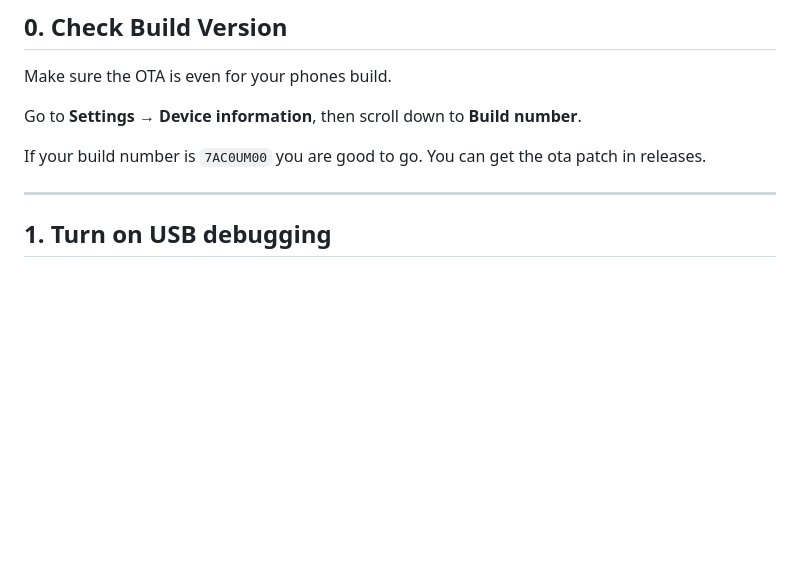
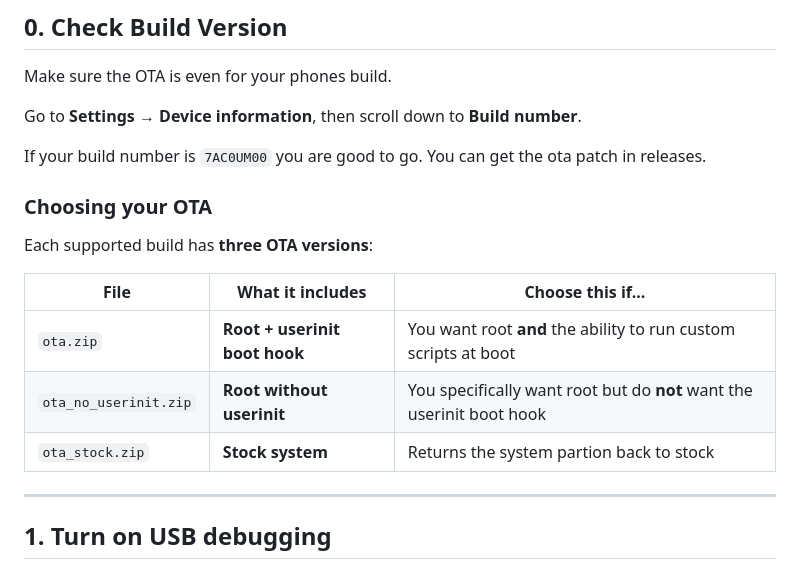
Before and after one commit to Smoked-Fish/flip4-ota-patches, a Markdown page: README.md, the part around the change. Rendered like a GitHub page; blank space fills up the shorter version.

Commit message:
ota choice

```diff
--- a/README.md
+++ b/README.md
@@ -32,6 +32,16 @@ Go to **Settings → Device information**, then scroll down to **Build number**.
 
 If your build number is `7AC0UM00` you are good to go. You can get the ota patch in releases.
 
+
+### Choosing your OTA
+
+Each supported build has **three OTA versions**:
+
+| File | What it includes | Choose this if... |
+|---|---|---|
+| `ota.zip` | **Root + userinit boot hook** | You want root **and** the ability to run custom scripts at boot |
+| `ota_no_userinit.zip` | **Root without userinit** | You specifically want root but do **not** want the userinit boot hook |
+| `ota_stock.zip` | **Stock system** | Returns the system partion back to stock |
 
 
 ---
```
